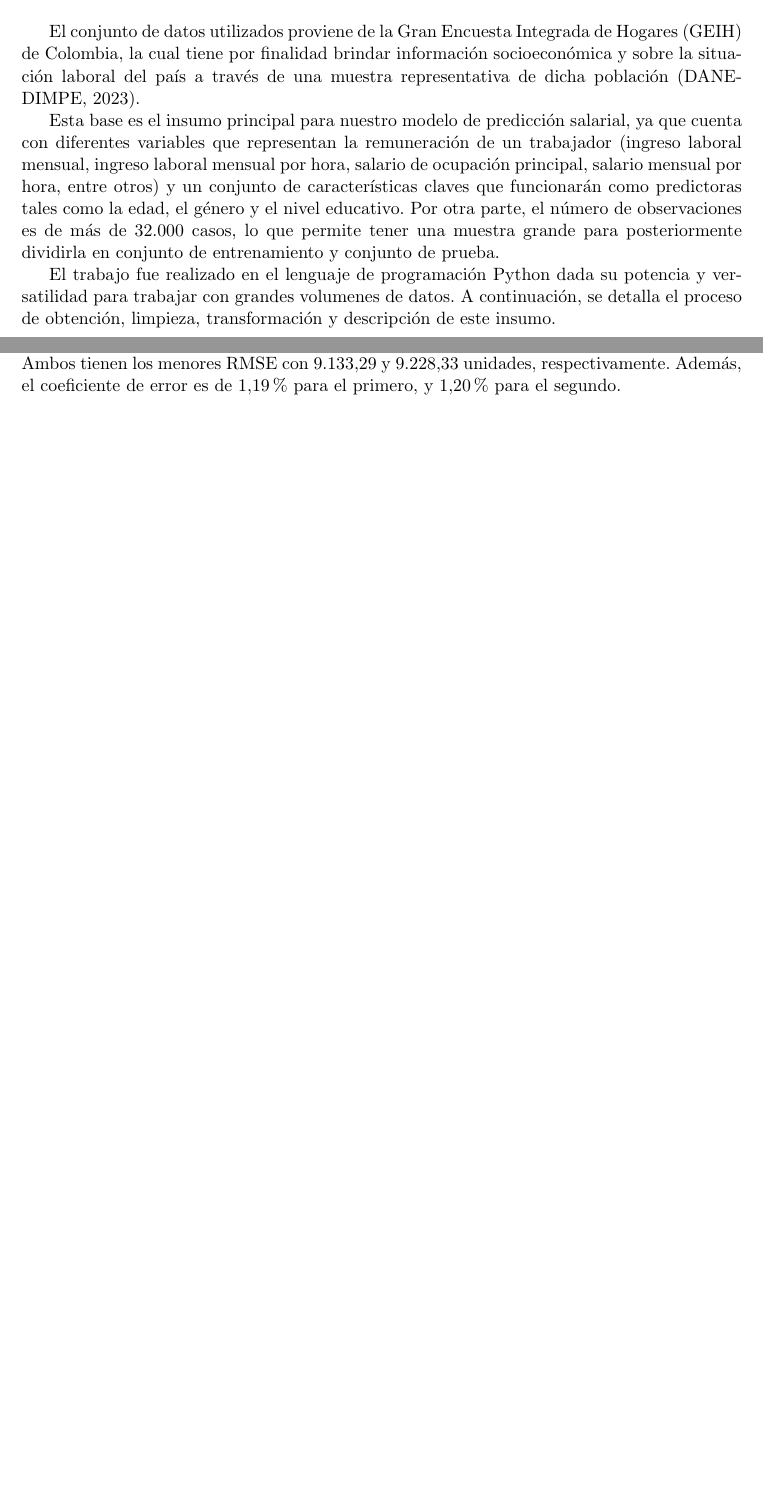
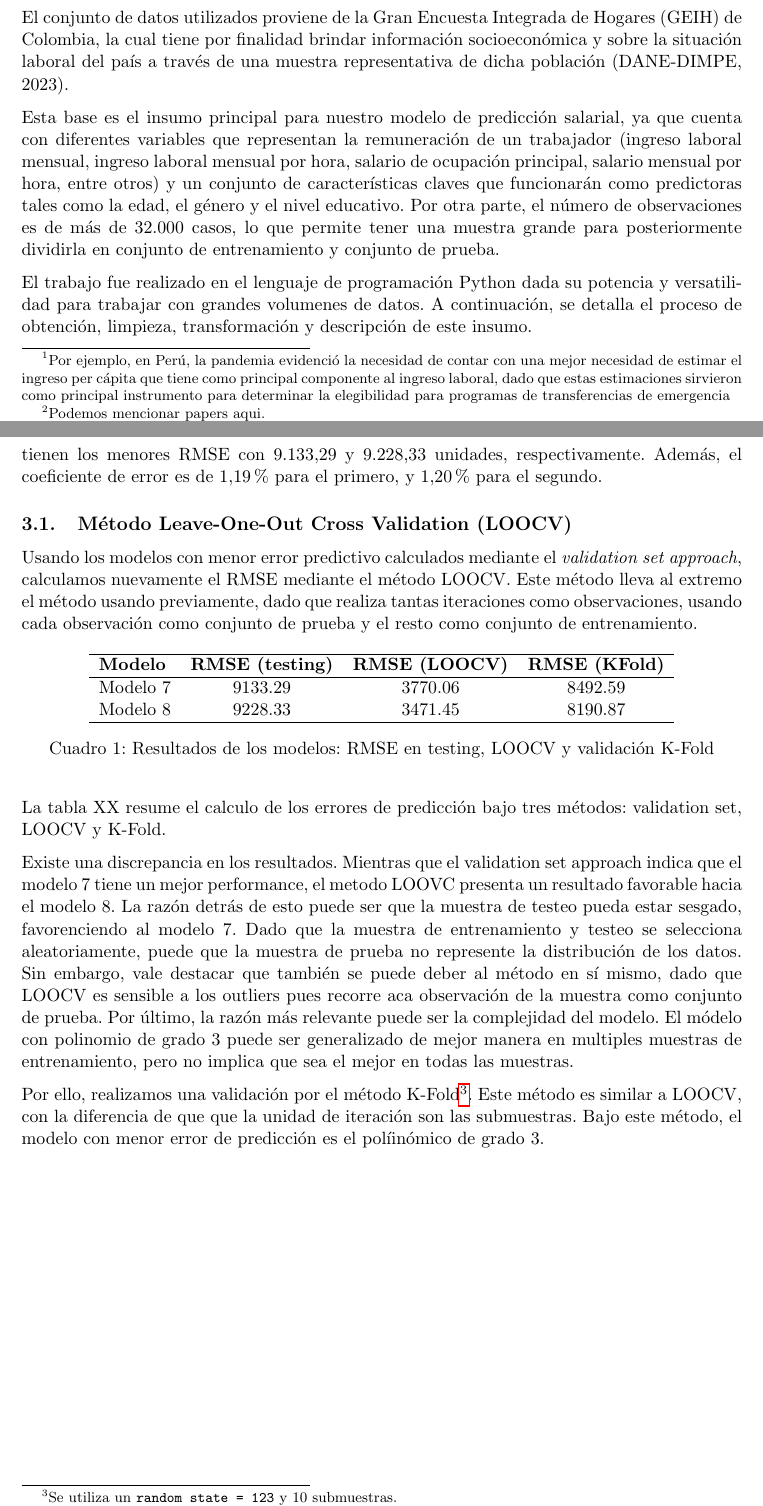
Before and after one commit to ebqz7/Machine_Learning_TP, a LaTeX document (TP1/document/document.tex): two parts of pages 2 and 5 of 6 before the commit and two parts of pages 2 and 7 of 8 after it, joined at a grey line, cut so that both start at the same text, the shorter picture padded with empty space. Compiled offline with pdfLaTeX.

Commit message:
K Fold analisis

```diff
--- a/TP1/document/document.tex
+++ b/TP1/document/document.tex
@@ -47,6 +47,8 @@
 \newcommand{\Z}{\mathbb{Z}}
 \newcommand{\E}{\mathbb{E}}
 
+\usepackage{parskip}
+
 
 \newenvironment{theorem}[2][Theorem]{\begin{trivlist}
 		\item[\hskip \labelsep {\bfseries #1}\hskip \labelsep {\bfseries #2.}]}{\end{trivlist}}
@@ -225,6 +226,29 @@
 
 	Los modelos con mejor performance predictiva, es decir, menor RMSE son el modelo 7, que tiene un grado polinómico igual a 2, y el modelo 8, con un grado polinómico igual a 3. Ambos tienen los menores RMSE con 9.133,29 y 9.228,33 unidades, respectivamente. Además, el coeficiente de error es de 1,19\% para el primero, y 1,20\% para el segundo.
 
+	\subsection{Método Leave-One-Out Cross Validation (LOOCV)}
+
+	Usando los modelos con menor error predictivo calculados mediante el \textit{validation set approach}, calculamos nuevamente el RMSE mediante el método LOOCV. Este método lleva al extremo el método usando previamente, dado que realiza tantas iteraciones como observaciones, usando cada observación como conjunto de prueba y el resto como conjunto de entrenamiento.
+
+\begin{table}[H]
+\centering
+\begin{tabular}{lccc}
+\hline
+\textbf{Modelo} & \textbf{RMSE (testing)} & \textbf{RMSE (LOOCV)} & \textbf{RMSE (KFold)} \\ \hline
+Modelo 7        & 9133.29                & 3770.06               & 8492.59               \\
+Modelo 8        & 9228.33                & 3471.45               & 8190.87               \\ \hline
+\end{tabular}
+\caption{Resultados de los modelos: RMSE en testing, LOOCV y validación K-Fold}
+\label{tab:resultados_combinados}
+\end{table}
+
+
+La tabla XX resume el calculo de los errores de predicción bajo tres métodos: validation set, LOOCV y K-Fold.
+
+Existe una discrepancia en los resultados. Mientras que el validation set approach indica que el modelo 7 tiene un mejor performance, el metodo LOOVC presenta un resultado favorable hacia el modelo 8. La razón detrás de esto puede ser que la muestra de testeo pueda estar sesgado, favorenciendo al modelo 7. Dado que la muestra de entrenamiento y testeo se selecciona aleatoriamente, puede que la muestra de prueba no represente la distribución de los datos. Sin embargo, vale destacar que también se puede deber al método en sí mismo, dado que LOOCV es sensible a los outliers pues recorre aca observación de la muestra como conjunto de prueba. Por último, la razón más relevante puede ser la complejidad del modelo. El módelo con polinomio de grado 3 puede ser generalizado de mejor manera en multiples muestras de entrenamiento, pero no implica que sea el mejor en todas las muestras.
+
+Por ello, realizamos una validación por el método K-Fold\footnote{Se utiliza un \code{random state = 123} y 10 submuestras.}. Este método es similar a LOOCV, con la diferencia de que que la unidad de iteración son las submuestras. Bajo este método, el modelo con menor error de predicción es el políinómico de grado 3.
+
 
 
 	% --------------------------------------------------------------
```
Also changed, not shown: TP1/document.tex (+1 -1 lines), TP1/document/document.tex (19 more changed lines), 1 other file.
